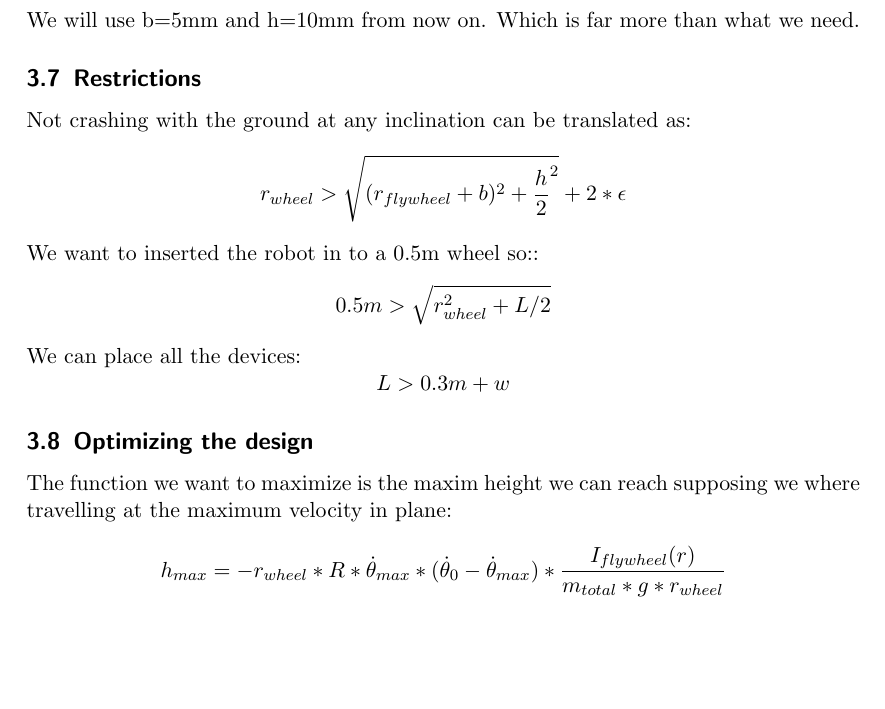
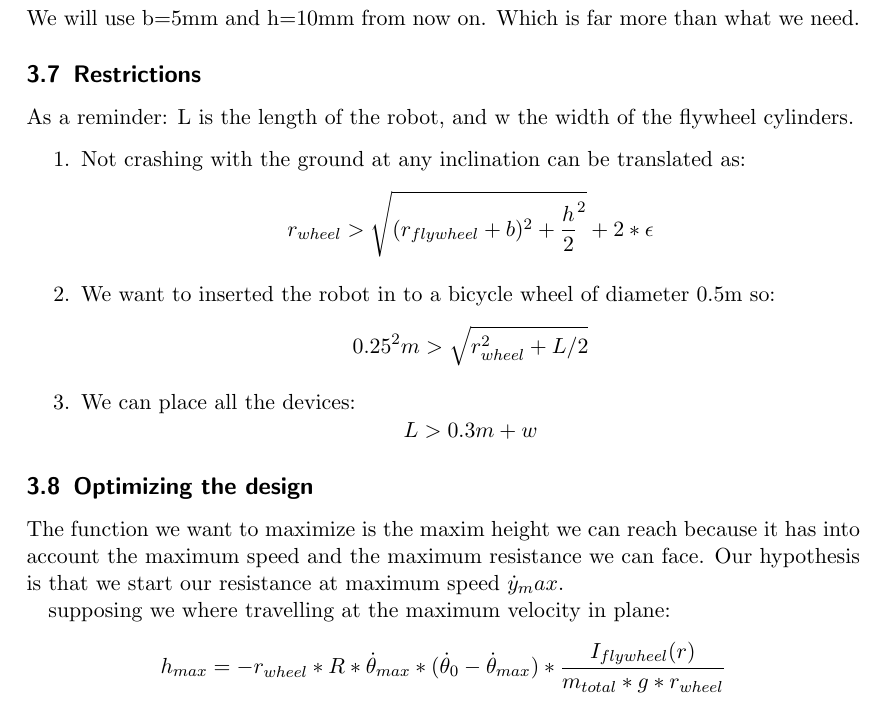
Before and after one commit to tarragoesteve/TFM, a LaTeX thesis (documentation/thesis/tex/thesis.tex, which reads documentation/thesis/tex/mechanical_study.tex): part of page 17 of 18 before the commit and part of page 17 of 19 after it, cut so that both start at the same text, the shorter picture padded with empty space. Compiled offline with pdfLaTeX.

Commit message:
Mech results

```diff
--- a/documentation/thesis/tex/mechanical_study.tex
+++ b/documentation/thesis/tex/mechanical_study.tex
@@ -244,15 +244,21 @@ Therefore:
 We will use b=5mm and h=10mm from now on. Which is far more than what we need.
 
 \subsection{Restrictions}
-Not crashing with the ground at any inclination can be translated as:
+As a reminder: L is the length of the robot, and w the width of the flywheel cylinders.
+\begin{enumerate}
+\item Not crashing with the ground at any inclination can be translated as:
 \[r_{wheel}> \sqrt{(r_{flywheel} + b)^2+\frac{h}{2}^2} + 2*\epsilon\]
-We want to inserted the robot in to a 0.5m wheel so::
-\[0.5m > \sqrt{r_{wheel}^2 + L/2}\]
-We can place all the devices:
+\item We want to inserted the robot in to a bicycle wheel of diameter 0.5m so:
+\[0.25^2 m > \sqrt{r_{wheel}^2 + L/2}\]
+\item We can place all the devices:
 \[L > 0.3m + w \]
+\end{enumerate}
 
 \subsection{Optimizing the design}
-The function we want to maximize is the maxim height we can reach supposing we where travelling at the maximum velocity in plane:
+The function we want to maximize is the maxim height we can reach because it has into account the maximum speed and the maximum resistance we can face.
+Our hypothesis is that we start our resistance at maximum speed $\dot{y}_max$.
+
+supposing we where travelling at the maximum velocity in plane:
 \[h_{max}= - r_{wheel} * R * \dot{\theta}_{max} * (\dot{\theta}_0-\dot{\theta}_{max}) * \frac{I_{flywheel}(r)}{m_{total} * g * r_{wheel}}\]
 $\dot{\theta}_{max}$ will be given by the motor specifications and we won't optimize this parameter so we can remove it.
 The mass will be a constant + the mass of the flywheel which will depend linearly on $w$.
```
Also changed, not shown: documentation/thesis/tex/img/flywheel_accel_r_flywheel.png (added), documentation/thesis/tex/img/height_r_flywheel.png (added), documentation/thesis/tex/img/max_speed_r_flywheel.png (added), documentation/thesis/tex/img/pendulum_accel_r_flywheel.png (added), documentation/thesis/tex/thesis.pdf, 2 other files.
